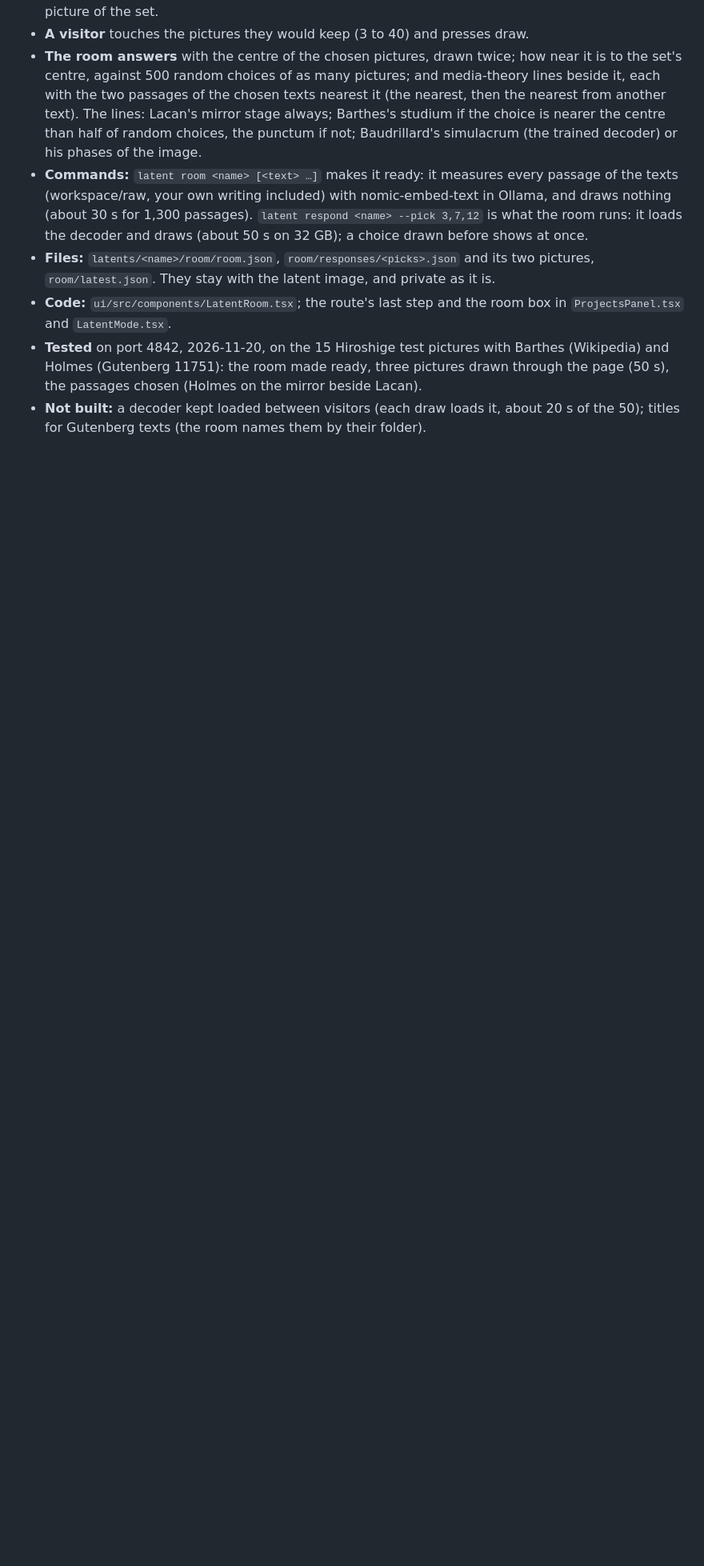
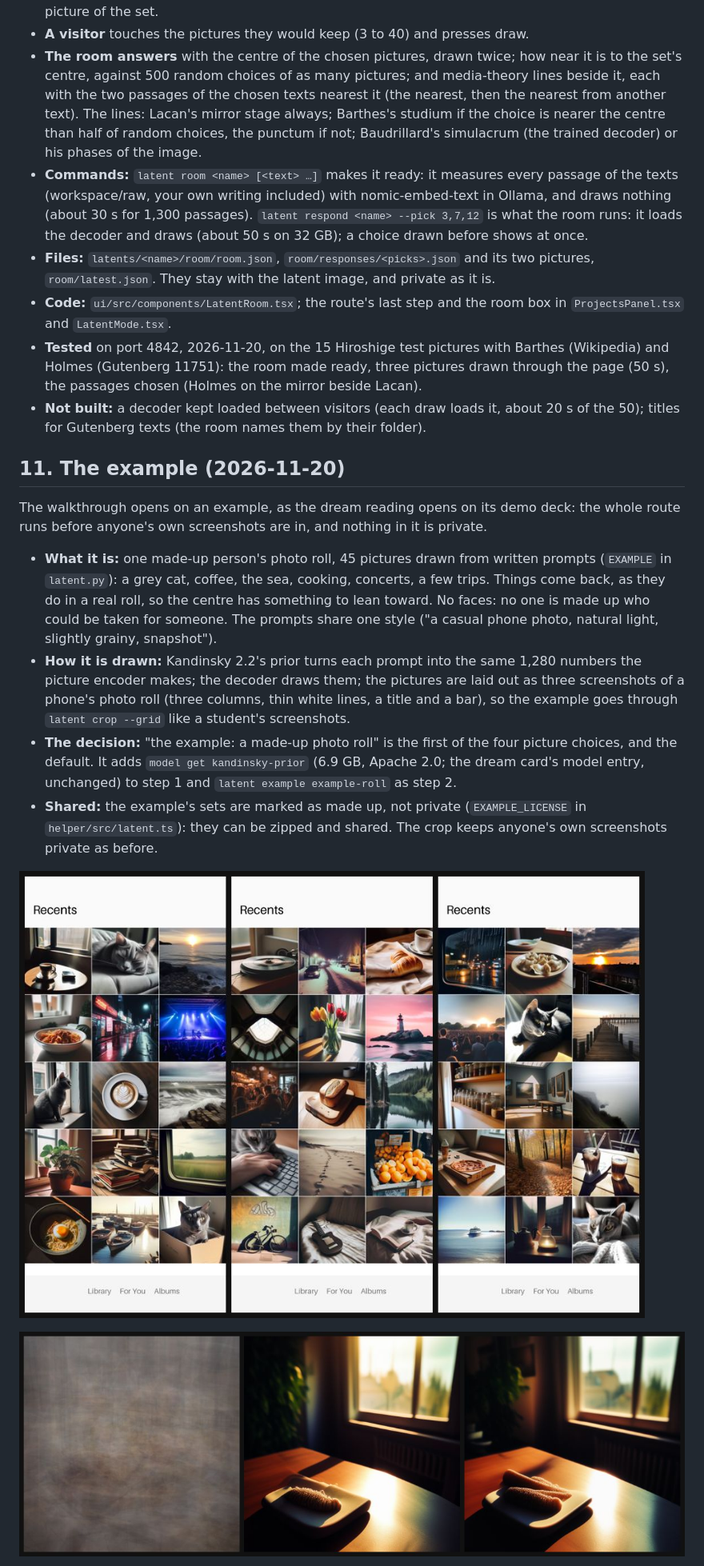
Before and after one commit to studio0rpiment/variable-machine, a Markdown page: docs/latent-image-plan.md, the part around one of its changes. Shown at 80% size. Rendered like a GitHub page; pictures changed too: docs/images/latent-example-latent.jpg (added), docs/images/latent-example-roll.jpg (added); blank space fills up the shorter version.

```diff
--- a/docs/latent-image-plan.md
+++ b/docs/latent-image-plan.md
@@ -313,3 +313,17 @@ The installation's own page, as the dream reading has one: `http://localhost:481
 - **Code:** `ui/src/components/LatentRoom.tsx`; the route's last step and the room box in `ProjectsPanel.tsx` and `LatentMode.tsx`.
 - **Tested** on port 4842, 2026-11-20, on the 15 Hiroshige test pictures with Barthes (Wikipedia) and Holmes (Gutenberg 11751): the room made ready, three pictures drawn through the page (50 s), the passages chosen (Holmes on the mirror beside Lacan).
 - **Not built:** a decoder kept loaded between visitors (each draw loads it, about 20 s of the 50); titles for Gutenberg texts (the room names them by their folder).
+
+## 11. The example (2026-11-20)
+
+The walkthrough opens on an example, as the dream reading opens on its demo deck: the whole route runs before anyone's own screenshots are in, and nothing in it is private.
+
+- **What it is:** one made-up person's photo roll, 45 pictures drawn from written prompts (`EXAMPLE` in `latent.py`): a grey cat, coffee, the sea, cooking, concerts, a few trips. Things come back, as they do in a real roll, so the centre has something to lean toward. No faces: no one is made up who could be taken for someone. The prompts share one style ("a casual phone photo, natural light, slightly grainy, snapshot").
+- **How it is drawn:** Kandinsky 2.2's prior turns each prompt into the same 1,280 numbers the picture encoder makes; the decoder draws them; the pictures are laid out as three screenshots of a phone's photo roll (three columns, thin white lines, a title and a bar), so the example goes through `latent crop --grid` like a student's screenshots.
+- **The decision:** "the example: a made-up photo roll" is the first of the four picture choices, and the default. It adds `model get kandinsky-prior` (6.9 GB, Apache 2.0; the dream card's model entry, unchanged) to step 1 and `latent example example-roll` as step 2.
+- **Shared:** the example's sets are marked as made up, not private (`EXAMPLE_LICENSE` in `helper/src/latent.ts`): they can be zipped and shared. The crop keeps anyone's own screenshots private as before.
+
+![The example: three photo roll screenshots, 45 pictures drawn from prompts](images/latent-example-roll.jpg)
+
+![The pixel average, the latent image, and the latent image drawn by the decoder trained on the roll: a table by a window, something on a plate](images/latent-example-latent.jpg)
+
```
Also changed, not shown: other parts of docs/latent-image-plan.md (+5 -0 lines), docs/projects-test-guide.md (+2 -0 lines), docs/images/latent-example-room.jpg (added), 11 other files.
